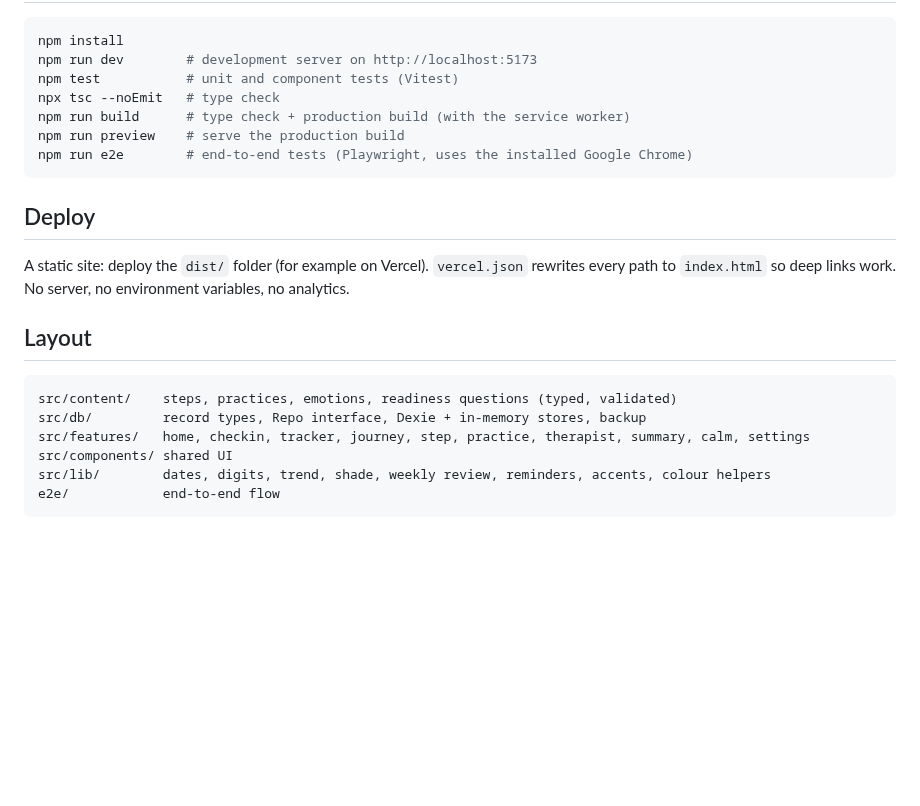
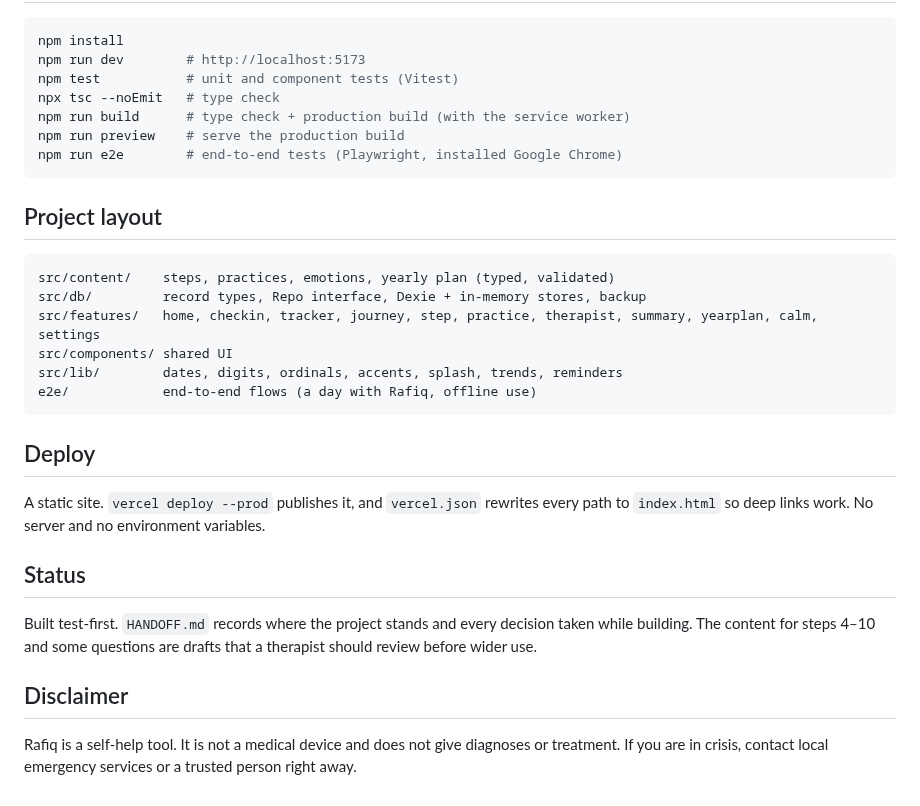
Before and after one commit to 0omarahmed73/rafiq, a Markdown page: README.md, the part around one of its changes. Drawn GitHub-style; blank space fills up the shorter version.

````diff
--- a/README.md
+++ b/README.md
@@ -12,26 +66,36 @@ and builds a printable summary for the user's therapist. Everything the user wri
 
 ```bash
 npm install
-npm run dev        # development server on http://localhost:5173
+npm run dev        # http://localhost:5173
 npm test           # unit and component tests (Vitest)
 npx tsc --noEmit   # type check
 npm run build      # type check + production build (with the service worker)
 npm run preview    # serve the production build
-npm run e2e        # end-to-end tests (Playwright, uses the installed Google Chrome)
+npm run e2e        # end-to-end tests (Playwright, installed Google Chrome)
+```
+
+## Project layout
+
+```
+src/content/    steps, practices, emotions, yearly plan (typed, validated)
+src/db/         record types, Repo interface, Dexie + in-memory stores, backup
+src/features/   home, checkin, tracker, journey, step, practice, therapist, summary, yearplan, calm, settings
+src/components/ shared UI
+src/lib/        dates, digits, ordinals, accents, splash, trends, reminders
+e2e/            end-to-end flows (a day with Rafiq, offline use)
 ```
 
 ## Deploy
 
-A static site: deploy the `dist/` folder (for example on Vercel). `vercel.json` rewrites every path to
-`index.html` so deep links work. No server, no environment variables, no analytics.
+A static site. `vercel deploy --prod` publishes it, and `vercel.json` rewrites every path to `index.html` so deep
+links work. No server and no environment variables.
 
-## Layout
+## Status
 
-```
-src/content/    steps, practices, emotions, readiness questions (typed, validated)
-src/db/         record types, Repo interface, Dexie + in-memory stores, backup
-src/features/   home, checkin, tracker, journey, step, practice, therapist, summary, calm, settings
-src/components/ shared UI
-src/lib/        dates, digits, trend, shade, weekly review, reminders, accents, colour helpers
-e2e/            end-to-end flow
-```
+Built test-first. `HANDOFF.md` records where the project stands and every decision taken while building.
+The content for steps 4–10 and some questions are drafts that a therapist should review before wider use.
+
+## Disclaimer
+
+Rafiq is a self-help tool. It is not a medical device and does not give diagnoses or treatment.
+If you are in crisis, contact local emergency services or a trusted person right away.
````
Also changed, not shown: other parts of README.md (+62 -8 lines), screenshots/home.png (added), screenshots/journey.png (added), screenshots/summary.png (added), screenshots/tracker.png (added), screenshots/year-plan.png (added).
